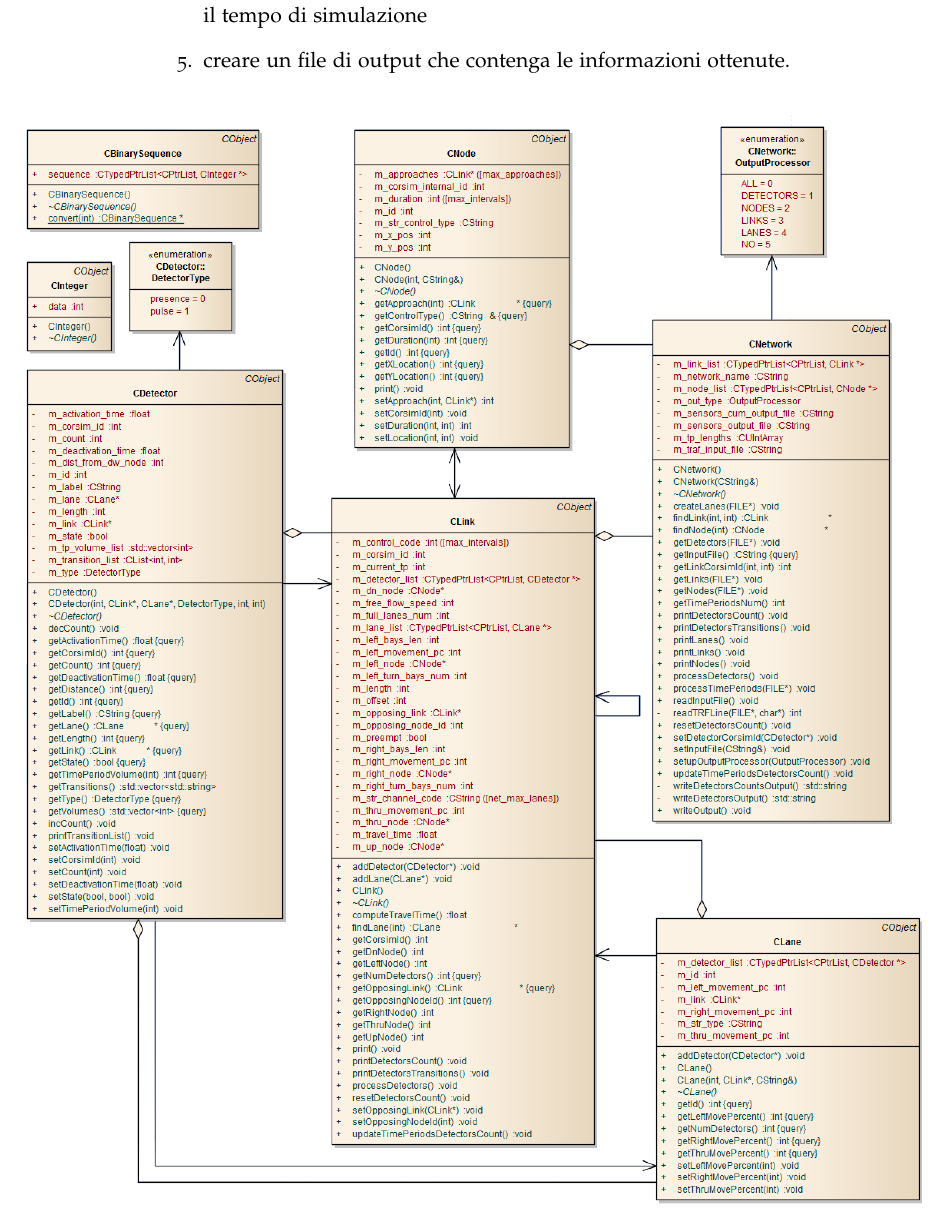
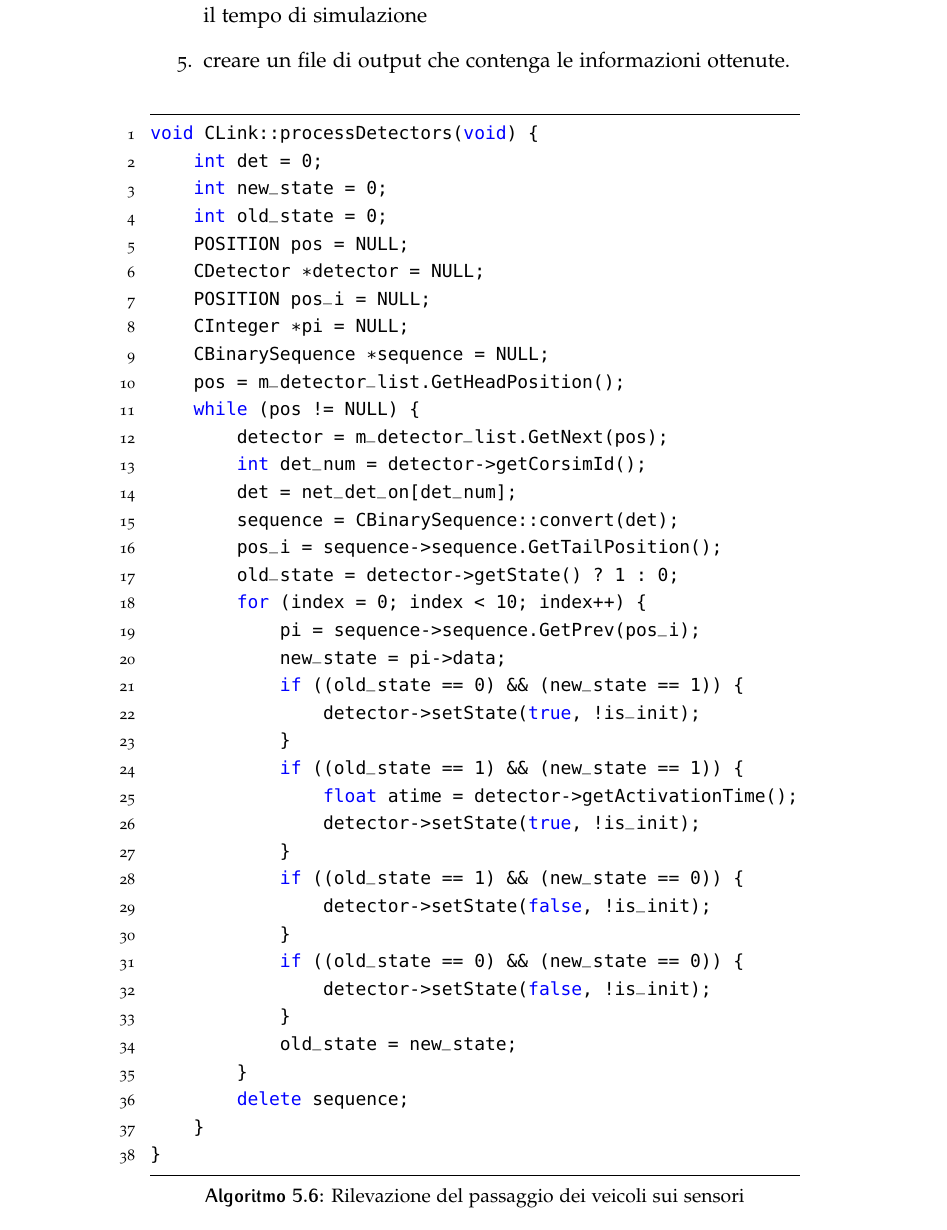
Before and after one commit to leodido/m.sc-thesis, a LaTeX thesis (arsclassica.tex, which reads chapters/5.tex): part of page 66 of 80 before the commit and part of page 66 of 81 after it, cut so that both start at the same text. The pictures show the PDF file arsclassica.pdf that the author committed with the source.

Commit message:
Added listing of detectors monitoring.

```diff
--- a/chapters/5.tex
+++ b/chapters/5.tex
@@ -345,10 +345,51 @@ Di seguito si presentano le operazioni principali che \acsfont{Sensors} \acs{DLL
 \begin{enumerate}
     \item ottenere il nome del file \acs{TRF} di input, rappresentante la rete stradale e il modello di simulazione
     \item effettuare il \emph{parsing}\footnote{Il \emph{parsing} consiste nel processo atto ad analizzare un input in modo da determinare la sua struttura grammaticale grazie ad una data grammatica formale.} di tale file creando gli oggetti relativi a ogni elemento (\eg{}, intersezioni, strade, sensori) della rete stradale
-    \item mrilevare il passaggio dei veicoli sui sensori ogni secondo
+    \item rilevare il passaggio dei veicoli sui sensori ogni secondo
     \item ricostruire l'intero flusso di veicoli su ogni sensore durante tutto il tempo di simulazione
     \item creare un file di output che contenga le informazioni ottenute.
 \end{enumerate}
+
+\vspace*{8pt}\begin{lstlisting}[caption={[Rilevazione del passaggio dei veicoli sui sensori]Rilevazione del passaggio dei veicoli sui sensori}, label=lst:process-sensors, language=cpp]
+void CLink::processDetectors(void) {
+    int det = 0;
+    int new_state = 0;
+    int old_state = 0;
+    POSITION pos = NULL;
+    CDetector *detector = NULL;
+    POSITION pos_i = NULL;
+    CInteger *pi = NULL;
+    CBinarySequence *sequence = NULL;
+    pos = m_detector_list.GetHeadPosition();
+    while (pos != NULL) {
+        detector = m_detector_list.GetNext(pos);
+        int det_num = detector->getCorsimId();
+        det = net_det_on[det_num];
+        sequence = CBinarySequence::convert(det);
+        pos_i = sequence->sequence.GetTailPosition();
+        old_state = detector->getState() ? 1 : 0;
+        for (index = 0; index < 10; index++) {
+            pi = sequence->sequence.GetPrev(pos_i);
+            new_state = pi->data;
+            if ((old_state == 0) && (new_state == 1)) {
+                detector->setState(true, !is_init);
+            }
+            if ((old_state == 1) && (new_state == 1)) {
+                float atime = detector->getActivationTime();
+                detector->setState(true, !is_init);
+            }
+            if ((old_state == 1) && (new_state == 0)) {
+                detector->setState(false, !is_init);
+            }
+            if ((old_state == 0) && (new_state == 0)) {
+                detector->setState(false, !is_init);
+            }
+            old_state = new_state;
+        }
+        delete sequence;
+    }
+}
+\end{lstlisting}
 
 \begin{figure}[H]
 \centering
```
Also changed, not shown: arsclassica.pdf.
